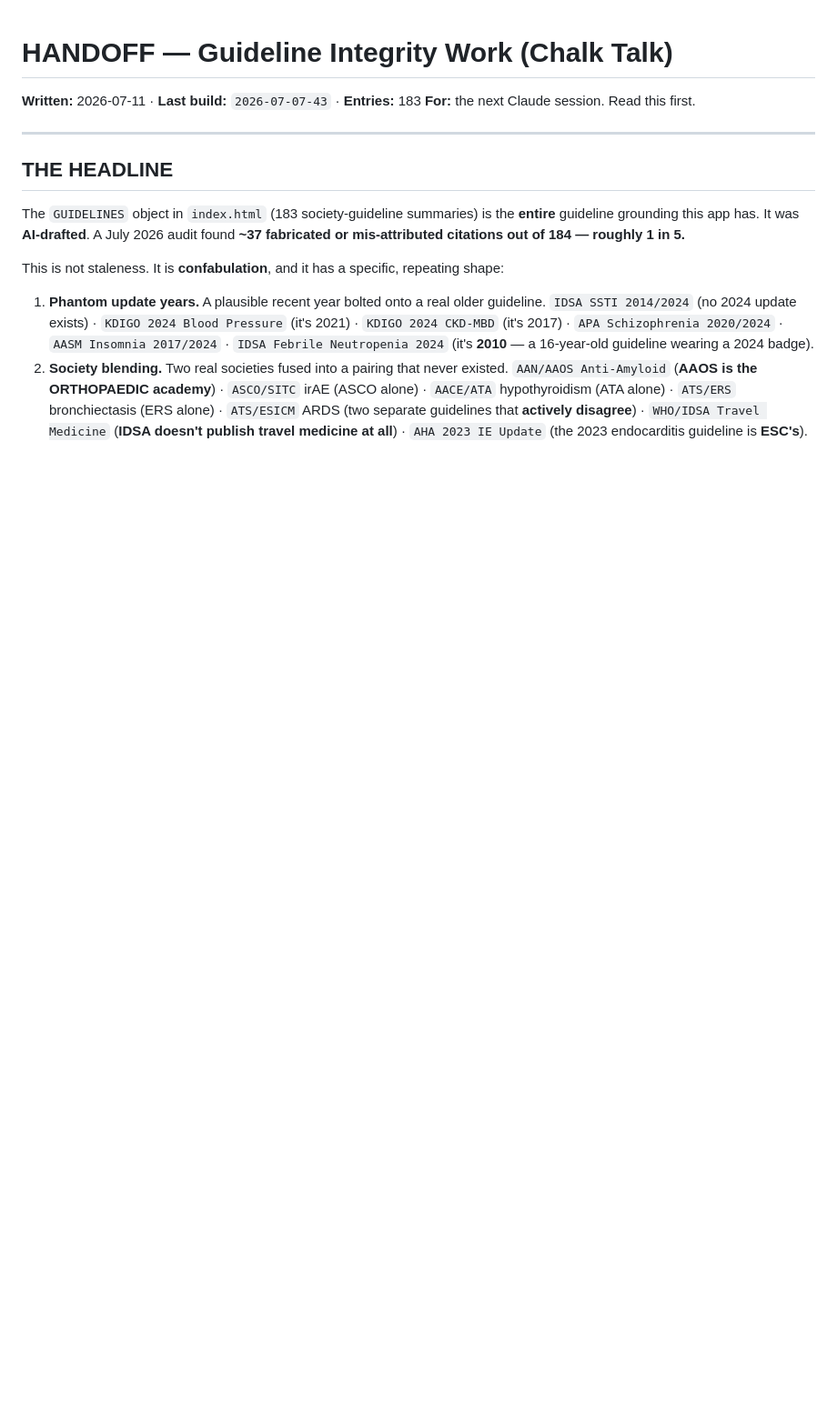
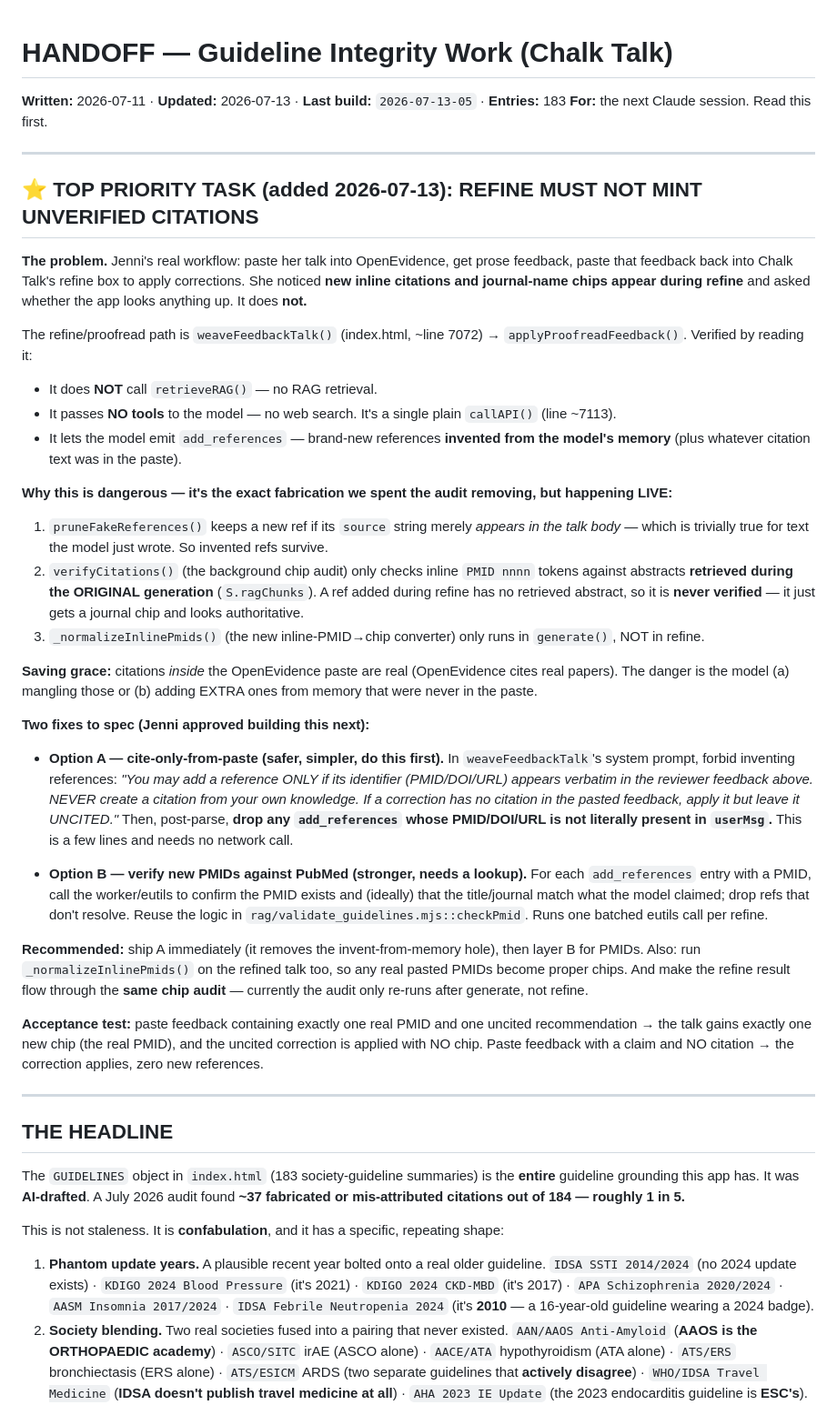
Before and after one commit to tangjennii-wq/chalk-talk, a Markdown page: HANDOFF_GUIDELINES.md, the part around the change. Shown at 91% size. Drawn GitHub-style; blank space fills up the shorter version.

Commit message:
Handoff: add TOP-PRIORITY task — refine must not mint unverified citations. weaveFeedbackTalk() does no RAG/web lookup and lets the model invent add_references from memory (same fabrication as the guideline audit, live at refine time). Spec'd Option A (cite-only-from-paste, drop refs whose PMID/DOI/URL isn't verbatim in the paste) + Option B (verify PMIDs via eutils), acceptance test included.

```diff
--- a/HANDOFF_GUIDELINES.md
+++ b/HANDOFF_GUIDELINES.md
@@ -1,7 +1,56 @@
 # HANDOFF — Guideline Integrity Work (Chalk Talk)
 
-**Written:** 2026-07-11 · **Last build:** `2026-07-07-43` · **Entries:** 183
+**Written:** 2026-07-11 · **Updated:** 2026-07-13 · **Last build:** `2026-07-13-05` · **Entries:** 183
 **For:** the next Claude session. Read this first.
+
+---
+
+## ⭐ TOP PRIORITY TASK (added 2026-07-13): REFINE MUST NOT MINT UNVERIFIED CITATIONS
+
+**The problem.** Jenni's real workflow: paste her talk into OpenEvidence, get prose feedback, paste
+that feedback back into Chalk Talk's refine box to apply corrections. She noticed **new inline citations
+and journal-name chips appear during refine** and asked whether the app looks anything up. It does **not.**
+
+The refine/proofread path is `weaveFeedbackTalk()` (index.html, ~line 7072) → `applyProofreadFeedback()`.
+Verified by reading it:
+- It does **NOT** call `retrieveRAG()` — no RAG retrieval.
+- It passes **NO tools** to the model — no web search. It's a single plain `callAPI()` (line ~7113).
+- It lets the model emit `add_references` — brand-new references **invented from the model's memory** (plus
+  whatever citation text was in the paste).
+
+**Why this is dangerous — it's the exact fabrication we spent the audit removing, but happening LIVE:**
+1. `pruneFakeReferences()` keeps a new ref if its `source` string merely *appears in the talk body* — which
+   is trivially true for text the model just wrote. So invented refs survive.
+2. `verifyCitations()` (the background chip audit) only checks inline `PMID nnnn` tokens against abstracts
+   **retrieved during the ORIGINAL generation** (`S.ragChunks`). A ref added during refine has no retrieved
+   abstract, so it is **never verified** — it just gets a journal chip and looks authoritative.
+3. `_normalizeInlinePmids()` (the new inline-PMID→chip converter) only runs in `generate()`, NOT in refine.
+
+**Saving grace:** citations *inside* the OpenEvidence paste are real (OpenEvidence cites real papers). The
+danger is the model (a) mangling those or (b) adding EXTRA ones from memory that were never in the paste.
+
+**Two fixes to spec (Jenni approved building this next):**
+
+- **Option A — cite-only-from-paste (safer, simpler, do this first).** In `weaveFeedbackTalk`'s system
+  prompt, forbid inventing references: *"You may add a reference ONLY if its identifier (PMID/DOI/URL)
+  appears verbatim in the reviewer feedback above. NEVER create a citation from your own knowledge. If a
+  correction has no citation in the pasted feedback, apply it but leave it UNCITED."* Then, post-parse,
+  **drop any `add_references` whose PMID/DOI/URL is not literally present in `userMsg`.** This is a few
+  lines and needs no network call.
+
+- **Option B — verify new PMIDs against PubMed (stronger, needs a lookup).** For each `add_references`
+  entry with a PMID, call the worker/eutils to confirm the PMID exists and (ideally) that the title/journal
+  match what the model claimed; drop refs that don't resolve. Reuse the logic in
+  `rag/validate_guidelines.mjs::checkPmid`. Runs one batched eutils call per refine.
+
+**Recommended:** ship A immediately (it removes the invent-from-memory hole), then layer B for PMIDs.
+Also: run `_normalizeInlinePmids()` on the refined talk too, so any real pasted PMIDs become proper chips.
+And make the refine result flow through the **same chip audit** — currently the audit only re-runs after
+generate, not refine.
+
+**Acceptance test:** paste feedback containing exactly one real PMID and one uncited recommendation →
+the talk gains exactly one new chip (the real PMID), and the uncited correction is applied with NO chip.
+Paste feedback with a claim and NO citation → the correction applies, zero new references.
 
 ---
 
```
